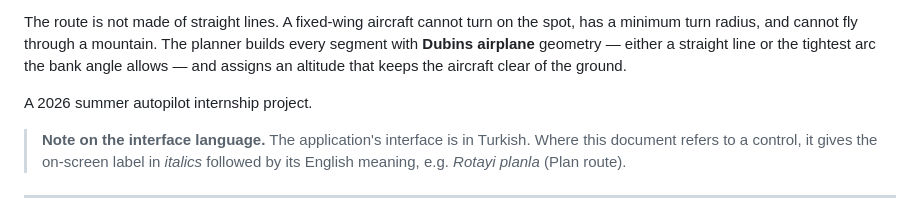
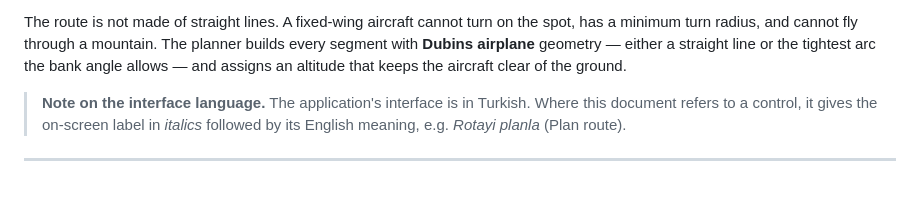
Before and after one commit to OzanOzyurt10/autonomous_uav_path_planning, a Markdown page: README.md, the part around the change. Drawn GitHub-style; blank space fills up the shorter version.

Commit message:
README.md
Removed a line mentioning the internship project.

```diff
--- a/README.md
+++ b/README.md
@@ -16,7 +16,7 @@ builds every segment with **Dubins airplane** geometry — either a straight lin
 or the tightest arc the bank angle allows — and assigns an altitude that keeps
 the aircraft clear of the ground.
 
-A 2026 summer autopilot internship project.
+
 
 > **Note on the interface language.** The application's interface is in Turkish.
 > Where this document refers to a control, it gives the on-screen label in
```
